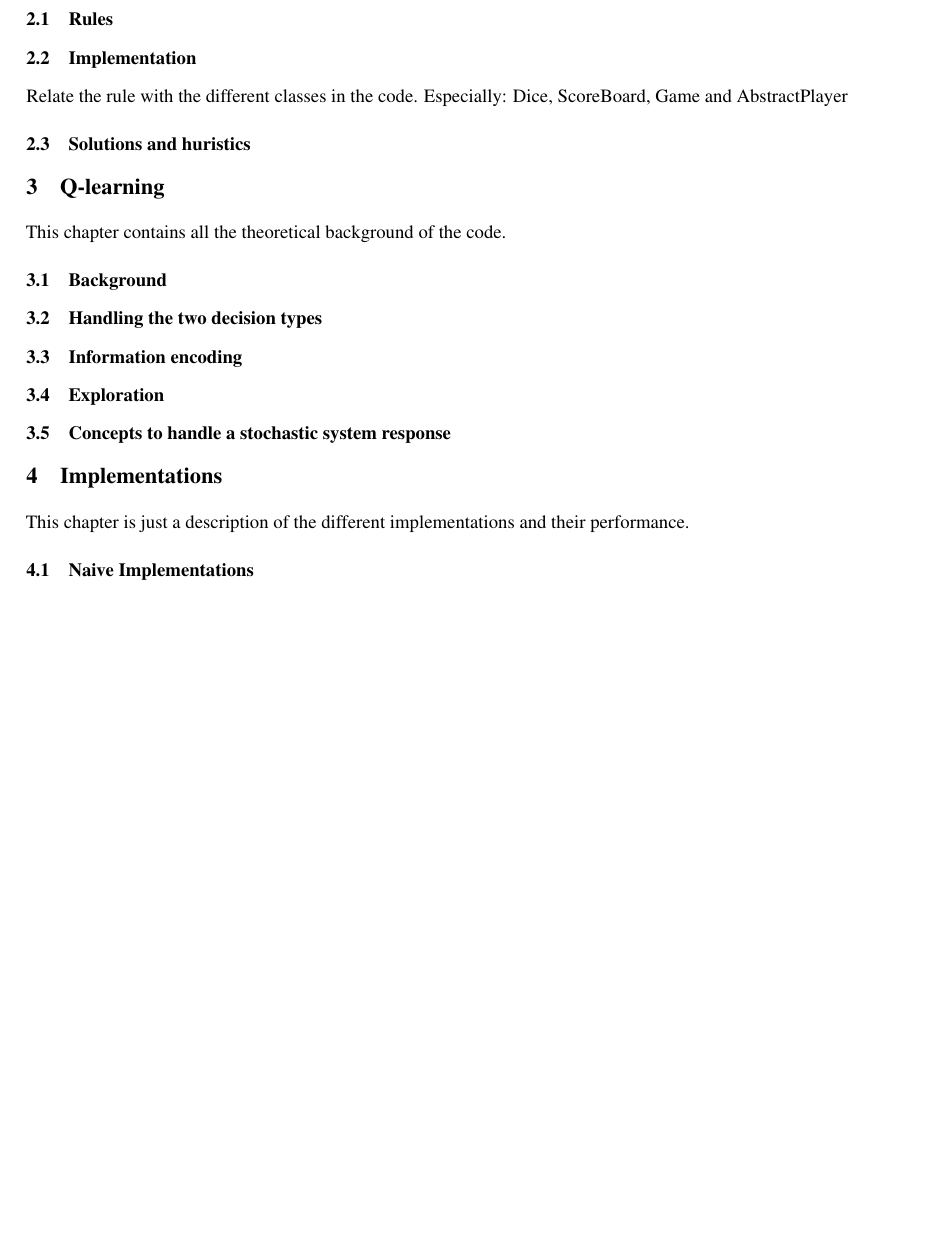
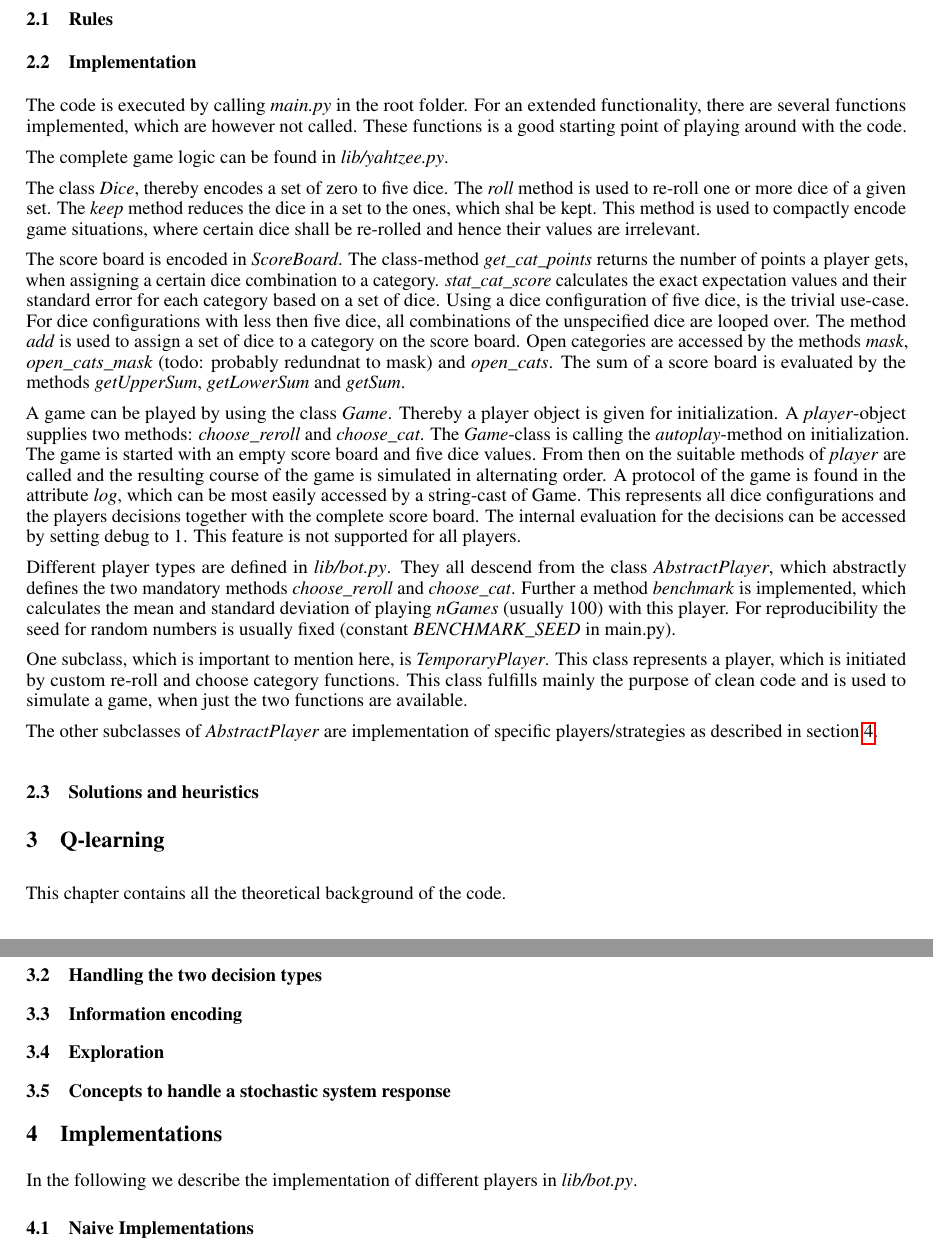
Before and after one commit to markusdutschke/yahtzee, a LaTeX paper (article_and_documentation/article.tex): part of page 2 of 5 before the commit and two parts of pages 2 and 3 of 5 after it, the two joined at a grey line, cut so that both start at the same text, the shorter picture padded with empty space. Compiled offline with pdfLaTeX.

Commit message:
article: implementation

```diff
--- a/article_and_documentation/article.tex
+++ b/article_and_documentation/article.tex
@@ -115,10 +115,62 @@ of the Q-learning implementation.
 \section{The dice game Yahtzee}
 
 \subsection{Rules}
+
 \subsection{Implementation}
-Relate the rule with the different classes in the code.
-Especially: Dice, ScoreBoard, Game and AbstractPlayer
-\subsection{Solutions and huristics}
+The code is executed by calling \emph{main.py} in the root folder.
+For an extended functionality, there are several functions implemented, which are however not called.
+These functions is a good starting point of playing around with the code.
+
+The complete game logic can be found in \emph{lib/yahtzee.py}.
+
+The class \emph{Dice}, thereby encodes a set of zero to five dice.
+The \emph{roll} method is used to re-roll one or more dice of a given set.
+The \emph{keep} method reduces the dice in a set to the ones, which shal be kept.
+This method is used to compactly encode game situations,
+where certain dice shall be re-rolled and hence their values are irrelevant.
+
+The score board is encoded in \emph{ScoreBoard}.
+The class-method \emph{get\_cat\_points} returns the number of points a player gets,
+when assigning a certain dice combination to a category.
+\emph{stat\_cat\_score} calculates the exact expectation values and their standard error for each category
+based on a set of dice. Using a dice configuration of five dice, is the trivial use-case.
+For dice configurations with less then five dice, all combinations of the unspecified dice are looped over.
+The method \emph{add} is used to assign a set of dice to a category on the score board.
+Open categories are accessed by the methods \emph{mask}, \emph{open\_cats\_mask} (todo: probably redundnat to mask)
+and \emph{open\_cats}.
+The sum of a score board is evaluated by the methods \emph{getUpperSum}, \emph{getLowerSum} and \emph{getSum}.
+
+A game can be played by using the class \emph{Game}.
+Thereby a player object is given for initialization.
+A \emph{player}-object supplies two methods: \emph{choose\_reroll} and \emph{choose\_cat}.
+The \emph{Game}-class is calling the \emph{autoplay}-method on initialization.
+The game is started with an empty score board and five dice values.
+From then on the suitable methods of \emph{player} are called and the resulting course of the game is simulated in alternating order.
+A protocol of the game is found in the attribute \emph{log},
+which can be most easily accessed by a string-cast of Game.
+This represents all dice configurations and the players decisions together with the complete score board.
+The internal evaluation for the decisions can be accessed by setting debug to 1.
+This feature is not supported for all players.
+
+Different player types are defined in \emph{lib/bot.py}.
+They all descend from the class \emph{AbstractPlayer},
+which abstractly defines the two mandatory methods \emph{choose\_reroll} and \emph{choose\_cat}.
+Further a method \emph{benchmark} is implemented,
+which calculates the mean and standard deviation of playing \emph{nGames} (usually 100)
+with this player.
+For reproducibility the seed for random numbers is usually fixed
+(constant \emph{BENCHMARK\_SEED} in main.py).
+
+One subclass, which is important to mention here, is \emph{TemporaryPlayer}.
+This class represents a player,
+which is initiated by custom re-roll and choose category functions.
+This class fulfills mainly the purpose of clean code and
+is used to simulate a game, when just the two functions are available.
+
+The other subclasses of \emph{AbstractPlayer} are implementation of
+specific players/strategies as described in section \ref{sec_impl}.
+
+\subsection{Solutions and heuristics}
 
 
 \section{Q-learning}
@@ -130,7 +182,9 @@ This chapter contains all the theoretical background of the code.
 \subsection{Concepts to handle a stochastic system response}
 
 \section{Implementations}
-This chapter is just a description of the different implementations and their performance.
+\label{sec_impl}
+In the following we describe the implementation of different players in \emph{lib/bot.py}.
+
 \subsection{Naive Implementations}
 - random implementation
 - greedy implementation with and without re-roll
```
Also changed, not shown: article_and_documentation/README.md, article_and_documentation/article.pdf.
